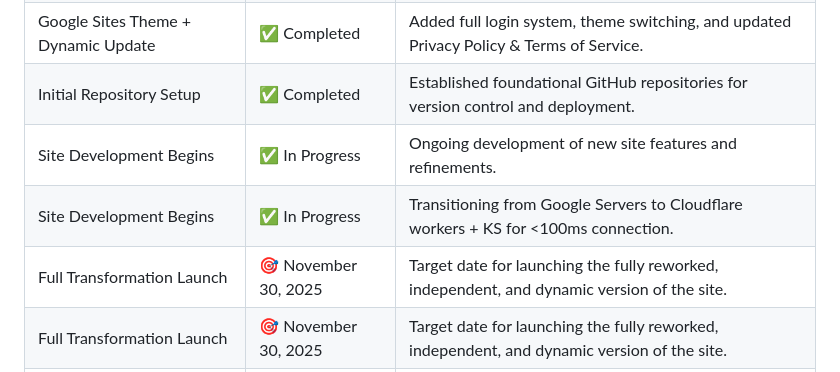
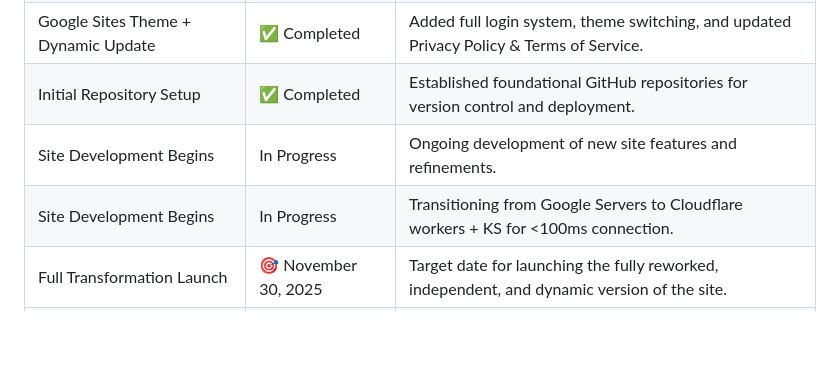
Before and after one commit to Guag914/Penguado-Redirect-App, a Markdown page: README.md, the part around the change. GitHub-like rendering; blank space fills up the shorter version.

Commit message:
Fix formatting and remove duplicate entries in README

```diff
--- a/README.md
+++ b/README.md
@@ -32,9 +32,8 @@ This repository hosts all assets and source code for transitioning **Penguado**
 | Google Sites Independent Update   | ✅ Completed               | Migrated off all third-party services; site now fully powered by personal GitHub repos and code. |
 | Google Sites Theme + Dynamic Update | ✅ Completed             | Added full login system, theme switching, and updated Privacy Policy & Terms of Service.         |
 | Initial Repository Setup          | ✅ Completed               | Established foundational GitHub repositories for version control and deployment.                 |
-| Site Development Begins           | ✅ In Progress             | Ongoing development of new site features and refinements.                                        |
-| Site Development Begins           | ✅ In Progress             | Transitioning from Google Servers to Cloudflare workers + KS for <100ms connection.                                        |
-| Full Transformation Launch        | 🎯 November 30, 2025        | Target date for launching the fully reworked, independent, and dynamic version of the site.      |
+| Site Development Begins           |  In Progress             | Ongoing development of new site features and refinements.                                        |
+| Site Development Begins           |  In Progress             | Transitioning from Google Servers to Cloudflare workers + KS for <100ms connection.                                        |
 | Full Transformation Launch        | 🎯 November 30, 2025        | Target date for launching the fully reworked, independent, and dynamic version of the site.      |
 | Monetization Rollout              | 🎯 December 2025           | Planned introduction of monetization strategies and features.                                   |
 
```
